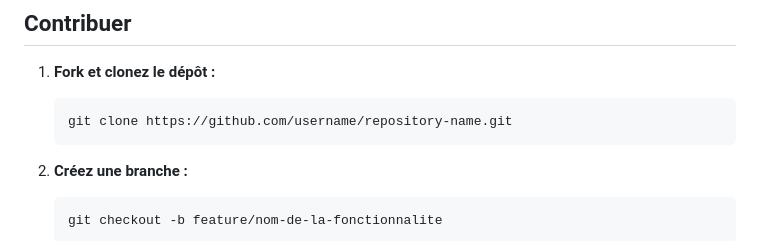
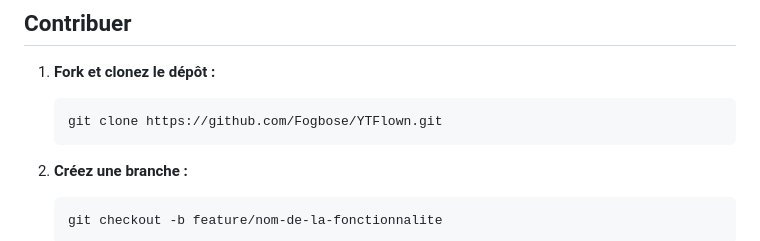
Before and after one commit to Fogbose/YTFlown, a Markdown page: README.md, the part around the change. Drawn GitHub-style.

````diff
--- a/README.md
+++ b/README.md
@@ -66,7 +66,7 @@ Cette solution vise à offrir un meilleur contrôle aux utilisateurs sur leurs r
 
 1. **Fork et clonez le dépôt :**
    ```bash
-   git clone https://github.com/username/repository-name.git
+   git clone https://github.com/Fogbose/YTFlown.git
    ```
 
 2. **Créez une branche :**
````
